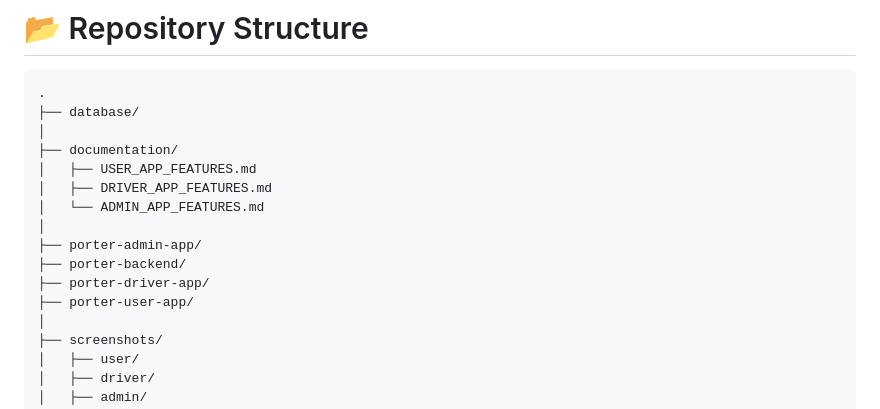
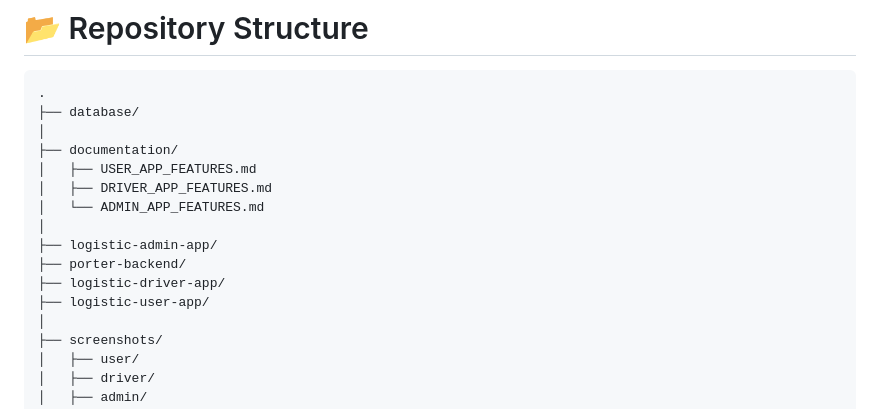
Before and after one commit to Saipranay31/logisticapp, a Markdown page: README.md, the part around the change. Drawn GitHub-style.

Commit message:
changes to the read me

```diff
--- a/README.md
+++ b/README.md
@@ -637,10 +637,10 @@ The Admin Dashboard provides centralized control over users, drivers, deliveries
 │   ├── DRIVER_APP_FEATURES.md
 │   └── ADMIN_APP_FEATURES.md
 │
-├── porter-admin-app/
+├── logistic-admin-app/
 ├── porter-backend/
-├── porter-driver-app/
-├── porter-user-app/
+├── logistic-driver-app/
+├── logistic-user-app/
 │
 ├── screenshots/
 │   ├── user/
```
